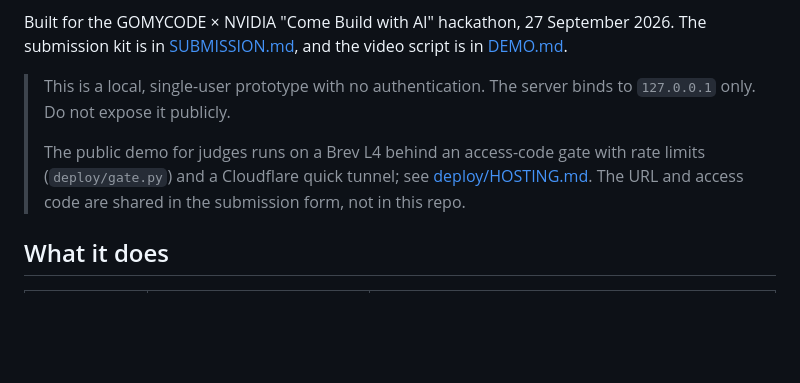
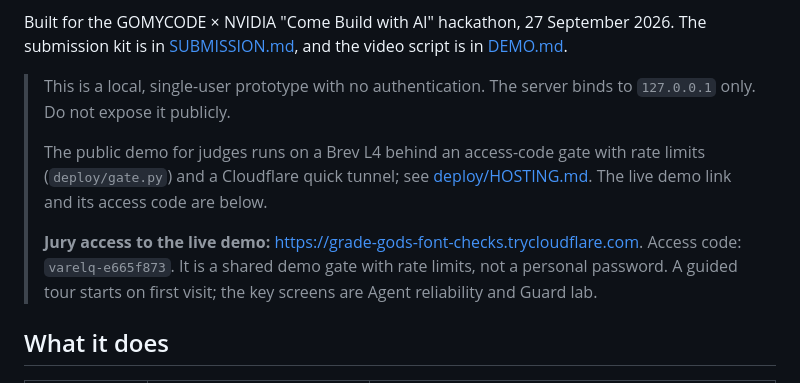
Before and after one commit to karelotm/varelq, a Markdown page: README.md, the part around the change. GitHub-like rendering; blank space fills up the shorter version.

Commit message:
README: jury access to the live demo (link and shared access code)
Co-Authored-By: Claude Opus 5.5 (1M context) <noreply@anthropic.com>
Claude-Session: https://claude.ai/code/session_01JQQUmfvCzDrkeAM2U8PWZs

```diff
--- a/README.md
+++ b/README.md
@@ -6,7 +6,9 @@ Built for the GOMYCODE × NVIDIA "Come Build with AI" hackathon, 27 September 20
 
 > This is a local, single-user prototype with no authentication. The server binds to `127.0.0.1` only. Do not expose it publicly.
 >
-> The public demo for judges runs on a Brev L4 behind an access-code gate with rate limits (`deploy/gate.py`) and a Cloudflare quick tunnel; see [deploy/HOSTING.md](deploy/HOSTING.md). The URL and access code are shared in the submission form, not in this repo.
+> The public demo for judges runs on a Brev L4 behind an access-code gate with rate limits (`deploy/gate.py`) and a Cloudflare quick tunnel; see [deploy/HOSTING.md](deploy/HOSTING.md). The live demo link and its access code are below.
+>
+> **Jury access to the live demo:** https://grade-gods-font-checks.trycloudflare.com. Access code: `varelq-e665f873`. It is a shared demo gate with rate limits, not a personal password. A guided tour starts on first visit; the key screens are Agent reliability and Guard lab.
 
 ## What it does
 
```
